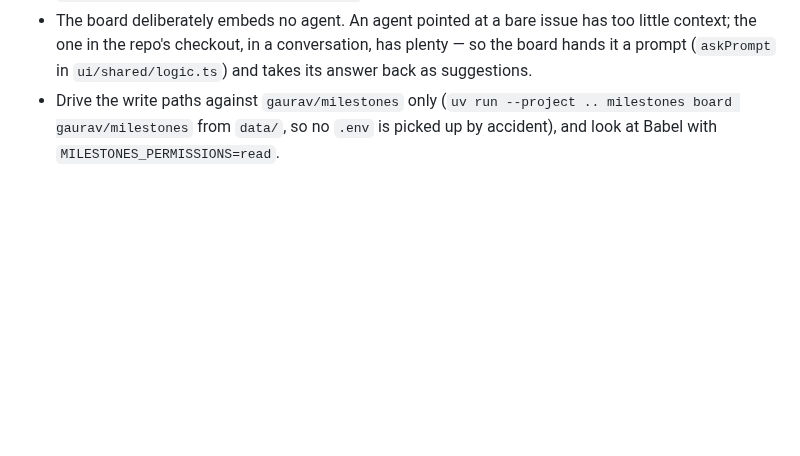
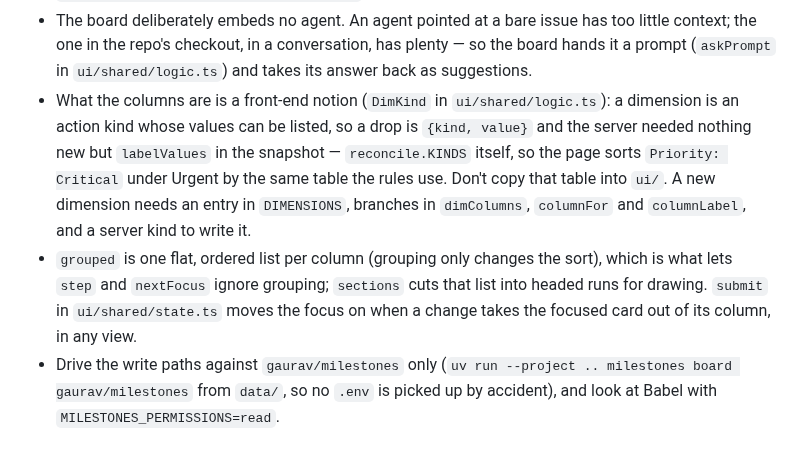
Before and after one commit to gaurav/milestones, a Markdown page: CLAUDE.md, the part around the change. Drawn GitHub-style; blank space fills up the shorter version.

```diff
--- a/CLAUDE.md
+++ b/CLAUDE.md
@@ -221,6 +221,16 @@ far more than `_norm_issue` keeps.
 - The board deliberately embeds no agent. An agent pointed at a bare issue has too little
   context; the one in the repo's checkout, in a conversation, has plenty — so the board hands it
   a prompt (`askPrompt` in `ui/shared/logic.ts`) and takes its answer back as suggestions.
+- What the columns are is a front-end notion (`DimKind` in `ui/shared/logic.ts`): a dimension is
+  an action kind whose values can be listed, so a drop is `{kind, value}` and the server needed
+  nothing new but `labelValues` in the snapshot — `reconcile.KINDS` itself, so the page sorts
+  `Priority: Critical` under Urgent by the same table the rules use. Don't copy that table into
+  `ui/`. A new dimension needs an entry in `DIMENSIONS`, branches in `dimColumns`, `columnFor`
+  and `columnLabel`, and a server kind to write it.
+- `grouped` is one flat, ordered list per column (grouping only changes the sort), which is what
+  lets `step` and `nextFocus` ignore grouping; `sections` cuts that list into headed runs for
+  drawing. `submit` in `ui/shared/state.ts` moves the focus on when a change takes the focused card
+  out of its column, in any view.
 - Drive the write paths against `gaurav/milestones` only (`uv run --project .. milestones board
   gaurav/milestones` from `data/`, so no `.env` is picked up by accident), and look at Babel with
   `MILESTONES_PERMISSIONS=read`.
```
Also changed, not shown: README.md (+25 -0 lines).
